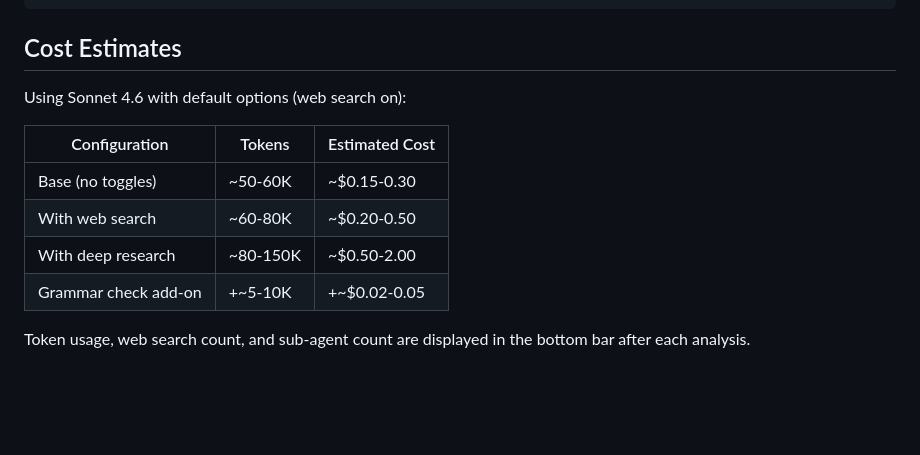
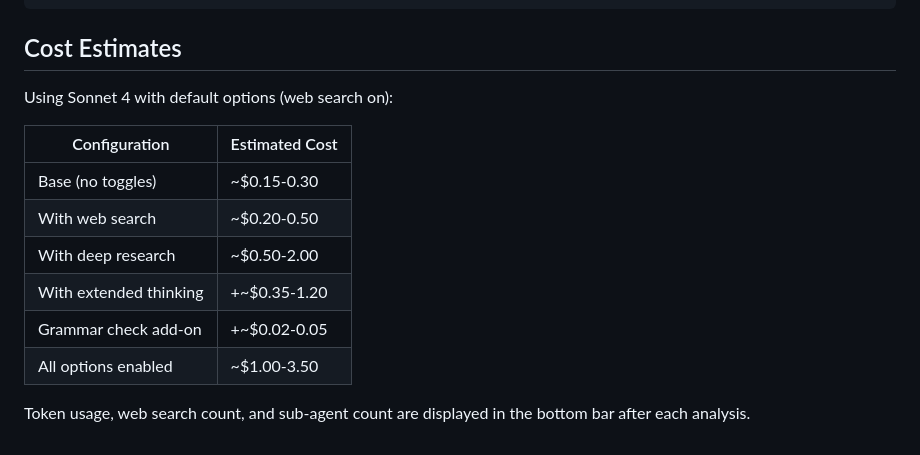
Before and after one commit to tedfoley/refine-forge, a Markdown page: README.md, the part around one of its changes. GitHub-like rendering; blank space fills up the shorter version.

```diff
--- a/README.md
+++ b/README.md
@@ -86,13 +93,15 @@ Your API key stays on the server and is never sent to the browser.
 
 ## Cost Estimates
 
-Using Sonnet 4.6 with default options (web search on):
+Using Sonnet 4 with default options (web search on):
 
-| Configuration | Tokens | Estimated Cost |
-|--------------|--------|---------------|
-| Base (no toggles) | ~50-60K | ~$0.15-0.30 |
-| With web search | ~60-80K | ~$0.20-0.50 |
-| With deep research | ~80-150K | ~$0.50-2.00 |
-| Grammar check add-on | +~5-10K | +~$0.02-0.05 |
+| Configuration | Estimated Cost |
+|--------------|---------------|
+| Base (no toggles) | ~$0.15-0.30 |
+| With web search | ~$0.20-0.50 |
+| With deep research | ~$0.50-2.00 |
+| With extended thinking | +~$0.35-1.20 |
+| Grammar check add-on | +~$0.02-0.05 |
+| All options enabled | ~$1.00-3.50 |
 
 Token usage, web search count, and sub-agent count are displayed in the bottom bar after each analysis.
```
Also changed, not shown: other parts of README.md (+19 -12 lines).
